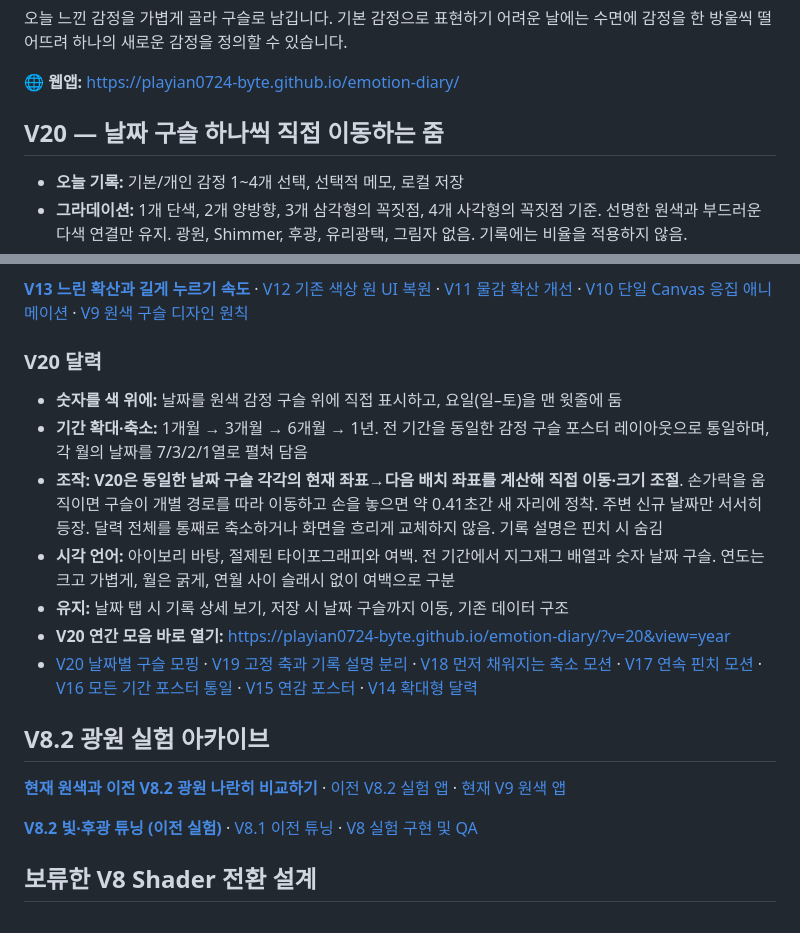
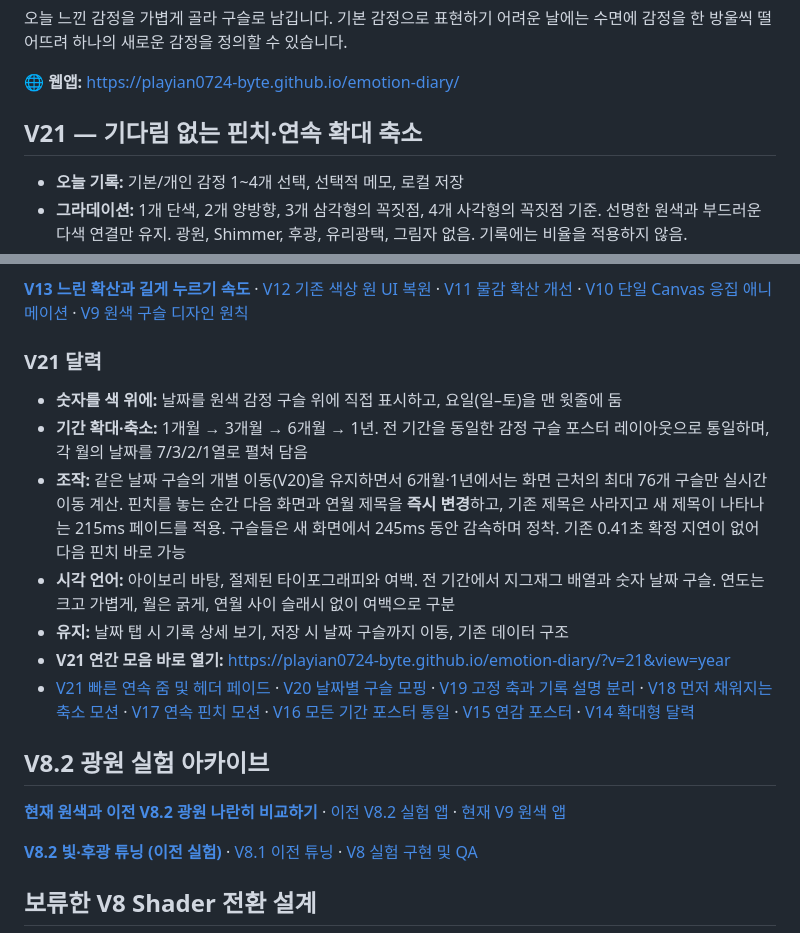
Before and after one commit to playian0724-byte/emotion-diary, a Markdown page: README.md, 2 parts joined by grey strips. Drawn GitHub-style.

Commit message:
Document V21 synchronous zoom commit, fade of period heading, performance limits and immediate re-pinch

```diff
--- a/README.md
+++ b/README.md
@@ -6,7 +6,7 @@
 
 🌐 **웹앱:** https://playian0724-byte.github.io/emotion-diary/
 
-## V20 — 날짜 구슬 하나씩 직접 이동하는 줌
+## V21 — 기다림 없는 핀치·연속 확대 축소
 
 - **오늘 기록:** 기본/개인 감정 1~4개 선택, 선택적 메모, 로컬 저장
 - **그라데이션:** 1개 단색, 2개 양방향, 3개 삼각형의 꼭짓점, 4개 사각형의 꼭짓점 기준. 선명한 원색과 부드러운 다색 연결만 유지. 광원, Shimmer, 후광, 유리광택, 그림자 없음. 기록에는 비율을 적용하지 않음.
@@ -20,14 +20,14 @@
 
 [**V13 느린 확산과 길게 누르기 속도**](./docs/V13_DIFFUSION_TUNING.md) · [V12 기존 색상 원 UI 복원](./docs/V12_CLASSIC_SWATCHES.md) · [V11 물감 확산 개선](./docs/V11_INK_DROPS.md) · [V10 단일 Canvas 응집 애니메이션](./docs/V10_UNIFIED_MIX.md) · [V9 원색 구슬 디자인 원칙](./docs/V9_COLOR_FIRST.md)
 
-### V20 달력
+### V21 달력
 - **숫자를 색 위에:** 날짜를 원색 감정 구슬 위에 직접 표시하고, 요일(일–토)을 맨 윗줄에 둠
 - **기간 확대·축소:** 1개월 → 3개월 → 6개월 → 1년. 전 기간을 동일한 감정 구슬 포스터 레이아웃으로 통일하며, 각 월의 날짜를 7/3/2/1열로 펼쳐 담음
-- **조작:** **V20은 동일한 날짜 구슬 각각의 현재 좌표→다음 배치 좌표를 계산해 직접 이동·크기 조절**. 손가락을 움직이면 구슬이 개별 경로를 따라 이동하고 손을 놓으면 약 0.41초간 새 자리에 정착. 주변 신규 날짜만 서서히 등장. 달력 전체를 통째로 축소하거나 화면을 흐리게 교체하지 않음. 기록 설명은 핀치 시 숨김
+- **조작:** 같은 날짜 구슬의 개별 이동(V20)을 유지하면서 6개월·1년에서는 화면 근처의 최대 76개 구슬만 실시간 이동 계산. 핀치를 놓는 순간 다음 화면과 연월 제목을 **즉시 변경**하고, 기존 제목은 사라지고 새 제목이 나타나는 215ms 페이드를 적용. 구슬들은 새 화면에서 245ms 동안 감속하며 정착. 기존 0.41초 확정 지연이 없어 다음 핀치 바로 가능
 - **시각 언어:** 아이보리 바탕, 절제된 타이포그래피와 여백. 전 기간에서 지그재그 배열과 숫자 날짜 구슬. 연도는 크고 가볍게, 월은 굵게, 연월 사이 슬래시 없이 여백으로 구분
 - **유지:** 날짜 탭 시 기록 상세 보기, 저장 시 날짜 구슬까지 이동, 기존 데이터 구조
-- **V20 연간 모음 바로 열기:** https://playian0724-byte.github.io/emotion-diary/?v=20&view=year
-- [V20 날짜별 구슬 모핑](./docs/V20_PER_BEAD_ZOOM.md) · [V19 고정 축과 기록 설명 분리](./docs/V19_STABLE_ZOOM.md) · [V18 먼저 채워지는 축소 모션](./docs/V18_EARLY_FILL_ZOOM.md) · [V17 연속 핀치 모션](./docs/V17_CONTINUOUS_ZOOM.md) · [V16 모든 기간 포스터 통일](./docs/V16_UNIFIED_ARCHIVE.md) · [V15 연감 포스터](./docs/V15_YEAR_POSTER.md) · [V14 확대형 달력](./docs/V14_NORDIC_CALENDAR.md)
+- **V21 연간 모음 바로 열기:** https://playian0724-byte.github.io/emotion-diary/?v=21&view=year
+- [V21 빠른 연속 줌 및 헤더 페이드](./docs/V21_FAST_CONTINUOUS_ZOOM.md) · [V20 날짜별 구슬 모핑](./docs/V20_PER_BEAD_ZOOM.md) · [V19 고정 축과 기록 설명 분리](./docs/V19_STABLE_ZOOM.md) · [V18 먼저 채워지는 축소 모션](./docs/V18_EARLY_FILL_ZOOM.md) · [V17 연속 핀치 모션](./docs/V17_CONTINUOUS_ZOOM.md) · [V16 모든 기간 포스터 통일](./docs/V16_UNIFIED_ARCHIVE.md) · [V15 연감 포스터](./docs/V15_YEAR_POSTER.md) · [V14 확대형 달력](./docs/V14_NORDIC_CALENDAR.md)
 
 ## V8.2 광원 실험 아카이브
 
```
Also changed, not shown: other parts of README.md (+1 -1 lines).
